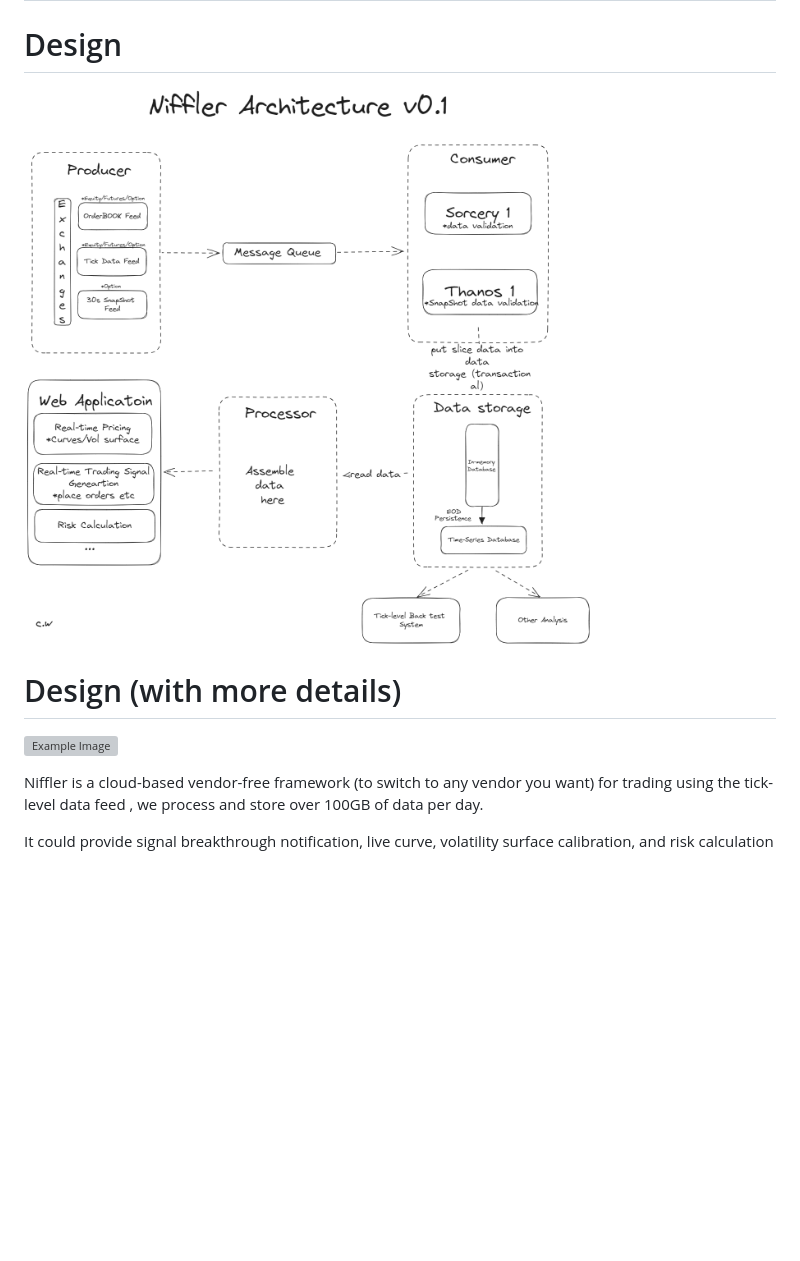
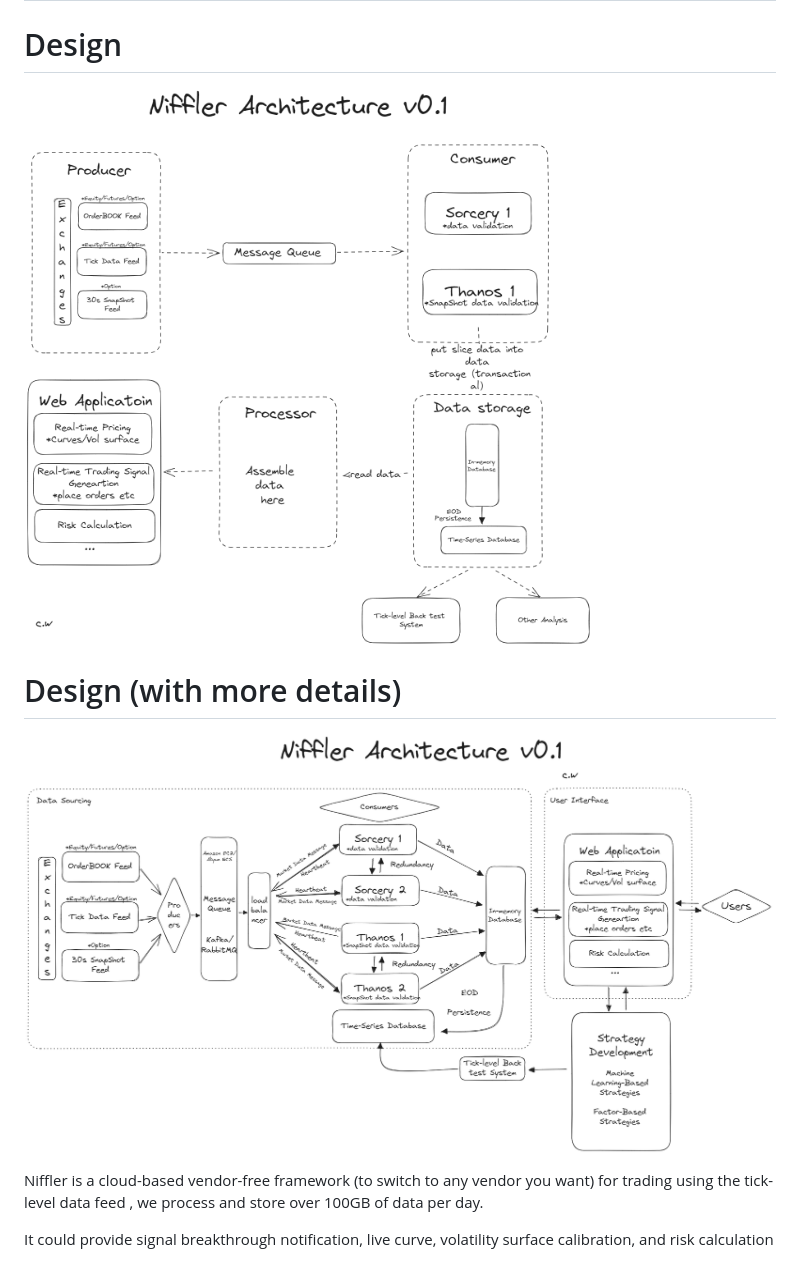
Before and after one commit to chenwang07/NifflerDemo, a Markdown page: README.md, the part around the change. Rendered like a GitHub page; blank space fills up the shorter version; grey boxes are pictures that could not be loaded.

Commit message:
updated design chart and images and README.md and index.html

```diff
--- a/README.md
+++ b/README.md
@@ -4,11 +4,11 @@
 
 # Design
 
-![Example Image](res/images/NifflerArchV01WhiteSimpleSmall.png)
+![Example Image](res/images/NifflerArchV01SimpleSmall.png)
 
 # Design (with more details)
 
-![Example Image](res/images/NifflerArchitectureV01WhiteSmall.png)
+![Example Image](res/images/NifflerArchitectureV01Small.png)
 
 Niffler is a cloud-based vendor-free framework (to switch to any vendor you want) for trading using the tick-level data feed
 , we process and store over 100GB of data per day.
```
Also changed, not shown: res/images/NifflerArchV01SimpleSmall.png (renamed from res/images/NifflerArchV01WhiteSimpleSmall.png), 4 other files.
